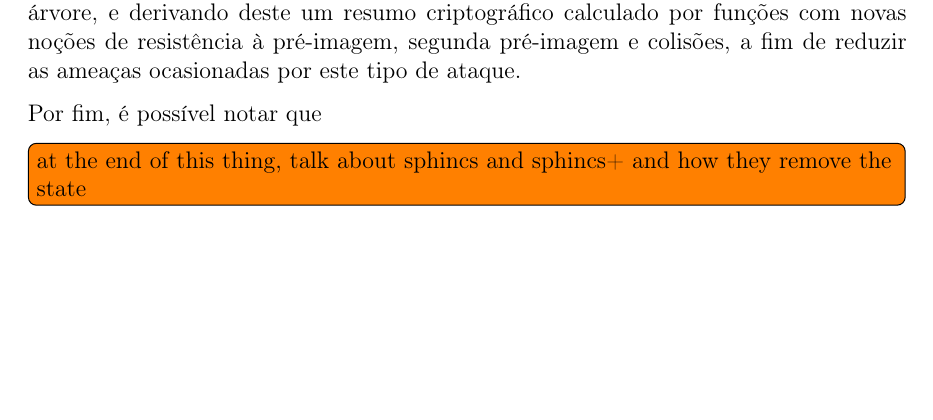
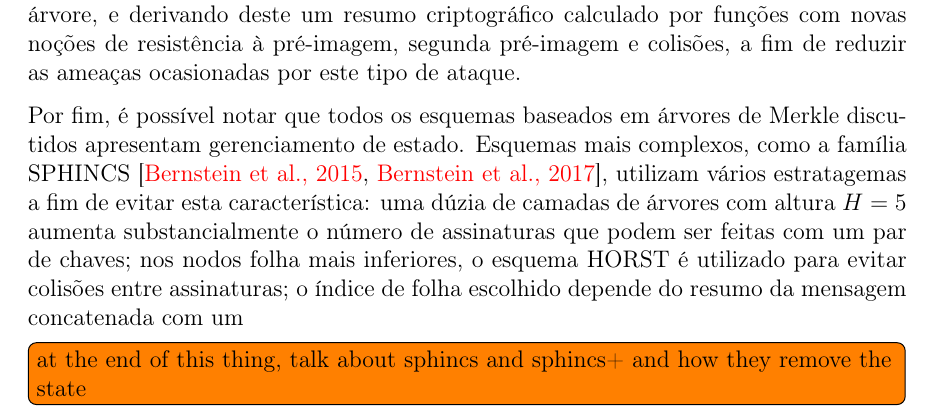
Before and after one commit to zambonin/bsc, a LaTeX document (bsc.tex): part of page 30 of 36, cut so that both start at the same text, the shorter picture padded with empty space. Compiled offline with pdfLaTeX.

Commit message:
sharelatex: update bsc.tex from r27839 to r27994

```diff
--- a/bsc.tex
+++ b/bsc.tex
@@ -1540,7 +1540,7 @@ Finalmente, é possível descrever o esquema. Tome o parâmetro de segurança $m
 
 Adicionalmente, como mencionado na seção do \textsc{Wots}, o esquema XMSS-T é definido em~\cite{Hulsing:2016:MMA:3081852.3081871}, como uma variante do XMSS$^{MT}$ resistente à ataques multiusuário. Isto é realizado através da atribuição de um endereço único à cada nodo na árvore, e derivando deste um resumo criptográfico calculado por funções com novas noções de resistência à pré-imagem, segunda pré-imagem e colisões, a fim de reduzir as ameaças ocasionadas por este tipo de ataque.
 
-Por fim, é possível notar que
+Por fim, é possível notar que todos os esquemas baseados em árvores de Merkle discutidos apresentam gerenciamento de estado. Esquemas mais complexos, como a família SPHINCS~\cite{Bernstein2015,sphincsplus}, utilizam vários estratagemas a fim de evitar esta característica: uma dúzia de camadas de árvores com altura $H = 5$ aumenta substancialmente o número de assinaturas que podem ser feitas com um par de chaves; nos nodos folha mais inferiores, o esquema HORST é utilizado para evitar colisões entre assinaturas; o índice de folha escolhido depende do resumo da mensagem concatenada com um
 
 \todo[inline]{at the end of this thing, talk about sphincs and sphincs+ and how they remove the state}
 
```
Also changed, not shown: bsc.tex (2 more changed lines).
